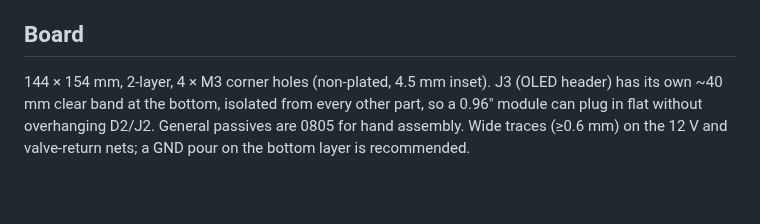
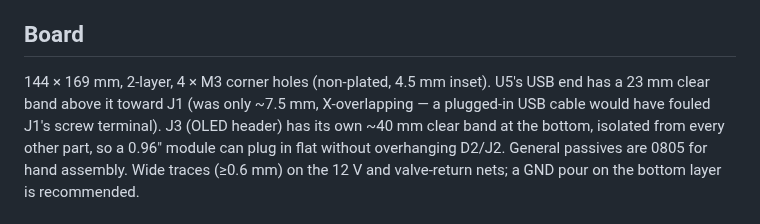
Before and after one commit to designer2k2/digifant2-pruefstand, a Markdown page: DESIGN.md, the part around the change. Drawn GitHub-style; blank space fills up the shorter version.

```diff
--- a/DESIGN.md
+++ b/DESIGN.md
@@ -220,7 +220,9 @@ shield), 8, 16 (A/C), 20 (MIL).
 
 ## Board
 
-144 × 154 mm, 2-layer, 4 × M3 corner holes (non-plated, 4.5 mm inset). J3 (OLED
+144 × 169 mm, 2-layer, 4 × M3 corner holes (non-plated, 4.5 mm inset). U5's USB
+end has a 23 mm clear band above it toward J1 (was only ~7.5 mm, X-overlapping —
+a plugged-in USB cable would have fouled J1's screw terminal). J3 (OLED
 header) has its own ~40 mm clear band at the bottom, isolated from every other
 part, so a 0.96″ module can plug in flat without overhanging D2/J2. General
 passives are 0805 for hand assembly. Wide traces (≥0.6 mm) on the 12 V and
```
Also changed, not shown: README.md (+2 -2 lines), board/board_top.png, 6 other files.
